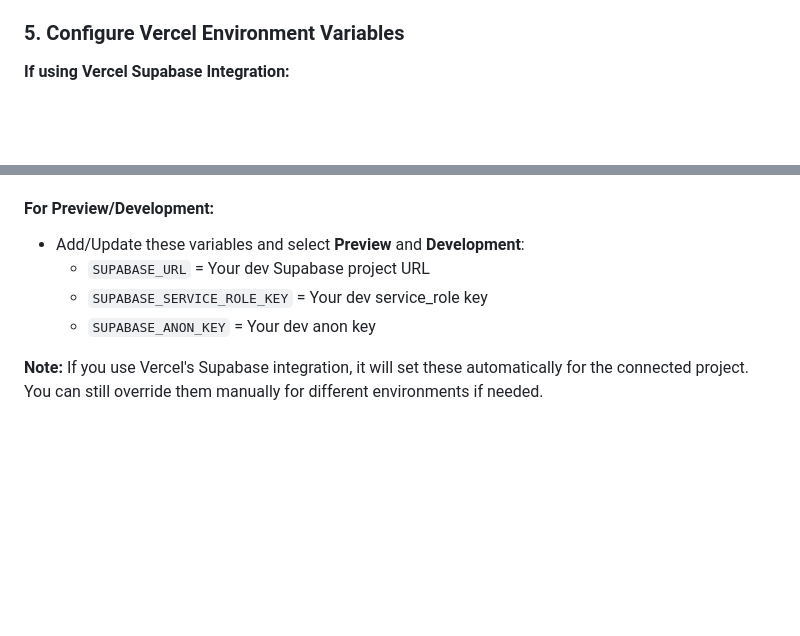
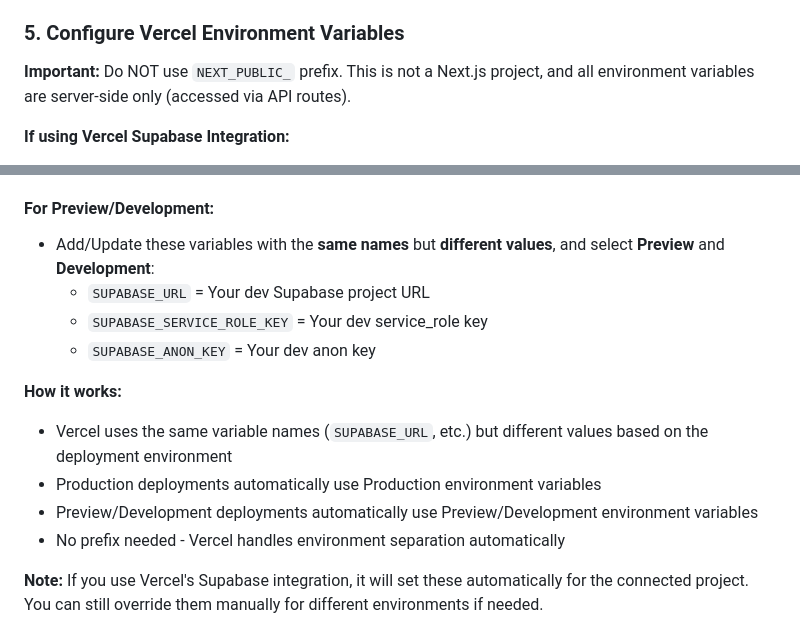
Before and after one commit to jlbedunah/quote-tool-payment-form, a Markdown page: DEV_PRODUCTION_SETUP.md, 2 parts joined by grey strips. GitHub-like rendering; blank space fills up the shorter version.

Commit message:
Clarify: Do not use NEXT_PUBLIC_ prefix for environment variables
- This is not a Next.js project
- All variables are server-side only
- Vercel handles environment separation automatically

```diff
--- a/DEV_PRODUCTION_SETUP.md
+++ b/DEV_PRODUCTION_SETUP.md
@@ -96,6 +96,8 @@ If you're setting up manually or need to override the integration:
 
 ### 5. Configure Vercel Environment Variables
 
+**Important:** Do NOT use `NEXT_PUBLIC_` prefix. This is not a Next.js project, and all environment variables are server-side only (accessed via API routes).
+
 **If using Vercel Supabase Integration:**
 - The integration automatically sets variables for the connected project
 - You may need to manually set different values for Preview/Development if you want separate databases
@@ -112,10 +114,16 @@ If you're setting up manually or need to override the integration:
   - `SUPABASE_ANON_KEY` = Your production anon key
 
 #### For Preview/Development:
-- Add/Update these variables and select **Preview** and **Development**:
+- Add/Update these variables with the **same names** but **different values**, and select **Preview** and **Development**:
   - `SUPABASE_URL` = Your dev Supabase project URL
   - `SUPABASE_SERVICE_ROLE_KEY` = Your dev service_role key
   - `SUPABASE_ANON_KEY` = Your dev anon key
+
+**How it works:**
+- Vercel uses the same variable names (`SUPABASE_URL`, etc.) but different values based on the deployment environment
+- Production deployments automatically use Production environment variables
+- Preview/Development deployments automatically use Preview/Development environment variables
+- No prefix needed - Vercel handles environment separation automatically
 
 **Note:** If you use Vercel's Supabase integration, it will set these automatically for the connected project. You can still override them manually for different environments if needed.
 
```
